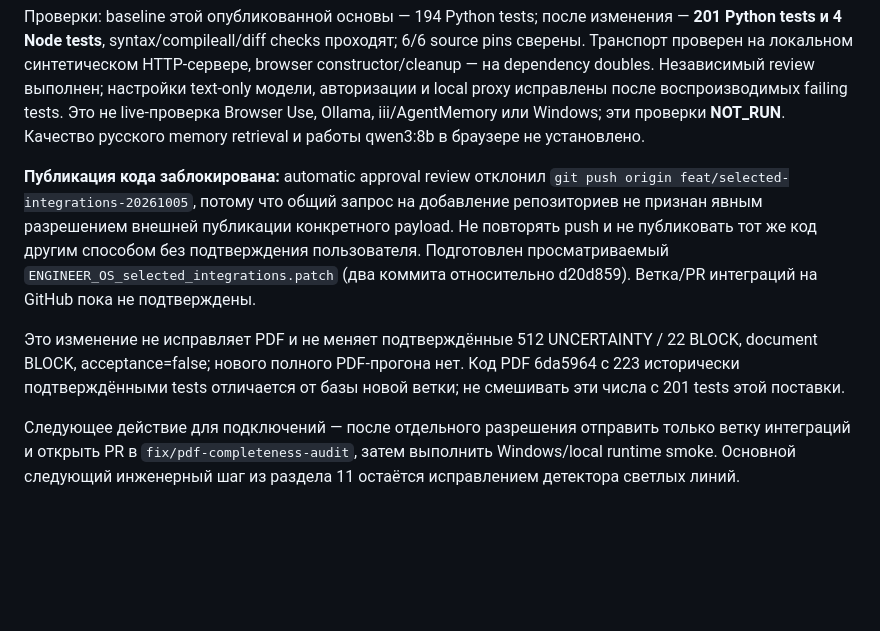
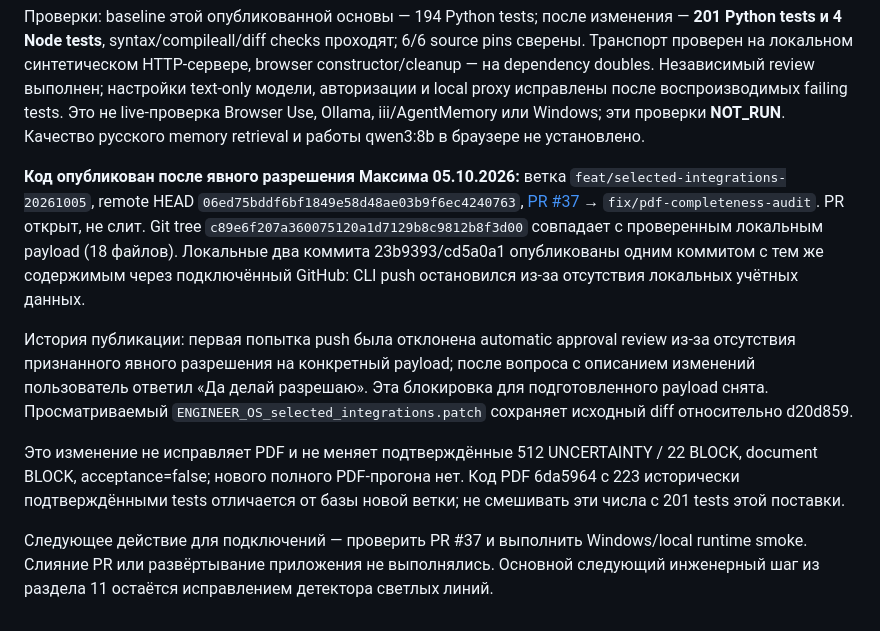
Before and after one commit to maxim505885-jpg/engineer-os, a Markdown page: ENGINEER_OS_PROJECT_MAP.md, the part around the change. GitHub-like rendering; blank space fills up the shorter version.

Commit message:
docs: record published upstream integration PR and verified payload

```diff
--- a/ENGINEER_OS_PROJECT_MAP.md
+++ b/ENGINEER_OS_PROJECT_MAP.md
@@ -253,8 +253,10 @@ python3 scripts/recheck_v4_exports.py /absolute/restored/source/v4-drive-source.
 
 Проверки: baseline этой опубликованной основы — 194 Python tests; после изменения — **201 Python tests и 4 Node tests**, syntax/compileall/diff checks проходят; 6/6 source pins сверены. Транспорт проверен на локальном синтетическом HTTP-сервере, browser constructor/cleanup — на dependency doubles. Независимый review выполнен; настройки text-only модели, авторизации и local proxy исправлены после воспроизводимых failing tests. Это не live-проверка Browser Use, Ollama, iii/AgentMemory или Windows; эти проверки **NOT_RUN**. Качество русского memory retrieval и работы qwen3:8b в браузере не установлено.
 
-**Публикация кода заблокирована:** automatic approval review отклонил `git push origin feat/selected-integrations-20261005`, потому что общий запрос на добавление репозиториев не признан явным разрешением внешней публикации конкретного payload. Не повторять push и не публиковать тот же код другим способом без подтверждения пользователя. Подготовлен просматриваемый `ENGINEER_OS_selected_integrations.patch` (два коммита относительно d20d859). Ветка/PR интеграций на GitHub пока не подтверждены.
+**Код опубликован после явного разрешения Максима 05.10.2026:** ветка `feat/selected-integrations-20261005`, remote HEAD `06ed75bddf6bf1849e58d48ae03b9f6ec4240763`, [PR #37](https://github.com/maxim505885-jpg/engineer-os/pull/37) → `fix/pdf-completeness-audit`. PR открыт, не слит. Git tree `c89e6f207a360075120a1d7129b8c9812b8f3d00` совпадает с проверенным локальным payload (18 файлов). Локальные два коммита 23b9393/cd5a0a1 опубликованы одним коммитом с тем же содержимым через подключённый GitHub: CLI push остановился из-за отсутствия локальных учётных данных.
+
+История публикации: первая попытка push была отклонена automatic approval review из-за отсутствия признанного явного разрешения на конкретный payload; после вопроса с описанием изменений пользователь ответил «Да делай разрешаю». Эта блокировка для подготовленного payload снята. Просматриваемый `ENGINEER_OS_selected_integrations.patch` сохраняет исходный diff относительно d20d859.
 
 Это изменение не исправляет PDF и не меняет подтверждённые 512 UNCERTAINTY / 22 BLOCK, document BLOCK, acceptance=false; нового полного PDF-прогона нет. Код PDF 6da5964 с 223 исторически подтверждёнными tests отличается от базы новой ветки; не смешивать эти числа с 201 tests этой поставки.
 
-Следующее действие для подключений — после отдельного разрешения отправить только ветку интеграций и открыть PR в `fix/pdf-completeness-audit`, затем выполнить Windows/local runtime smoke. Основной следующий инженерный шаг из раздела 11 остаётся исправлением детектора светлых линий.
+Следующее действие для подключений — проверить PR #37 и выполнить Windows/local runtime smoke. Слияние PR или развёртывание приложения не выполнялись. Основной следующий инженерный шаг из раздела 11 остаётся исправлением детектора светлых линий.
```
